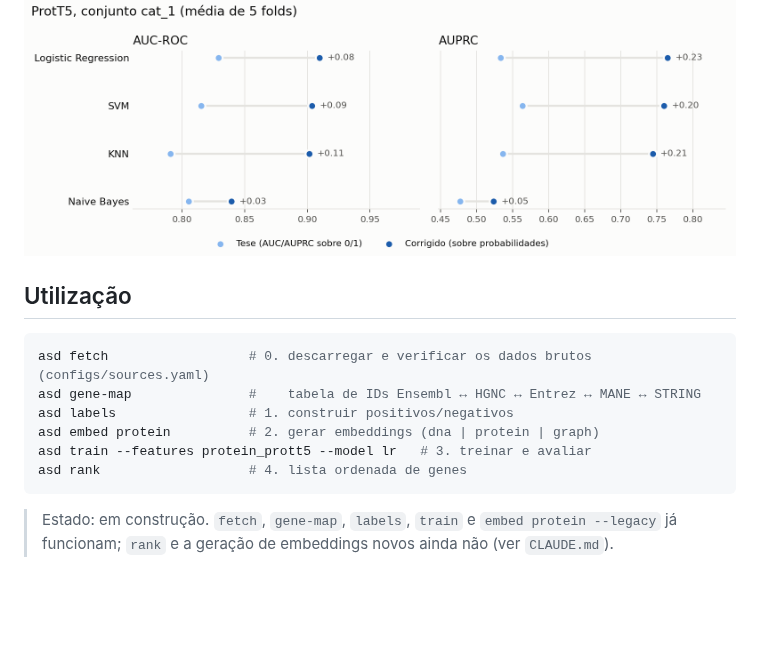
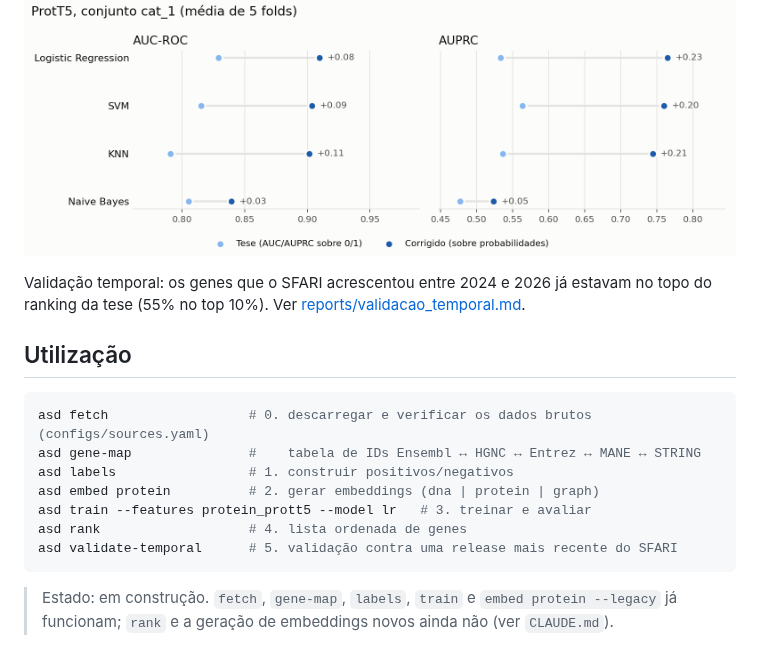
Before and after one commit to joao-ps-inacio/Asd_gene_predict, a Markdown page: README.md, the part around the change. Rendered like a GitHub page; blank space fills up the shorter version.

````diff
--- a/README.md
+++ b/README.md
@@ -33,6 +33,8 @@ Com as métricas corrigidas, os embeddings ProtT5 dão AUC ~0,91 e AUPRC ~0,76 n
 
 ![ProtT5, tese vs corrigido](reports/figures/prott5_tese_vs_corrigido.png)
 
+Validação temporal: os genes que o SFARI acrescentou entre 2024 e 2026 já estavam no topo do ranking da tese (55% no top 10%). Ver [reports/validacao_temporal.md](reports/validacao_temporal.md).
+
 ## Utilização
 
 ```bash
@@ -42,6 +44,7 @@ asd labels                 # 1. construir positivos/negativos
 asd embed protein          # 2. gerar embeddings (dna | protein | graph)
 asd train --features protein_prott5 --model lr   # 3. treinar e avaliar
 asd rank                   # 4. lista ordenada de genes
+asd validate-temporal      # 5. validação contra uma release mais recente do SFARI
 ```
 
 > Estado: em construção. `fetch`, `gene-map`, `labels`, `train` e `embed protein --legacy` já funcionam; `rank` e a geração de embeddings novos ainda não (ver `CLAUDE.md`).
````
Also changed, not shown: CLAUDE.md (+7 -5 lines), reports/validacao_temporal.md (added, +45 -0 lines), reports/figures/validacao_temporal.png (added), 9 other files.
